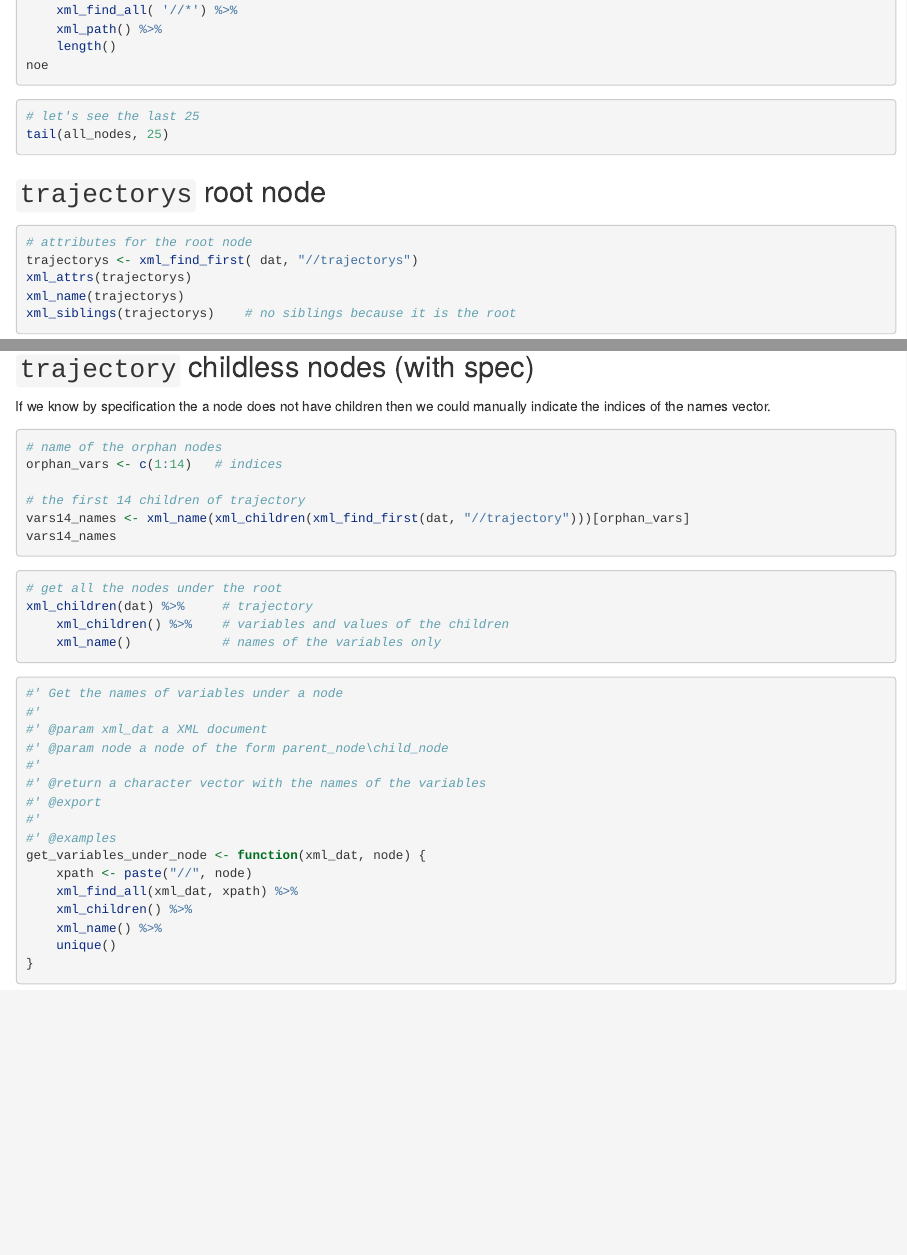
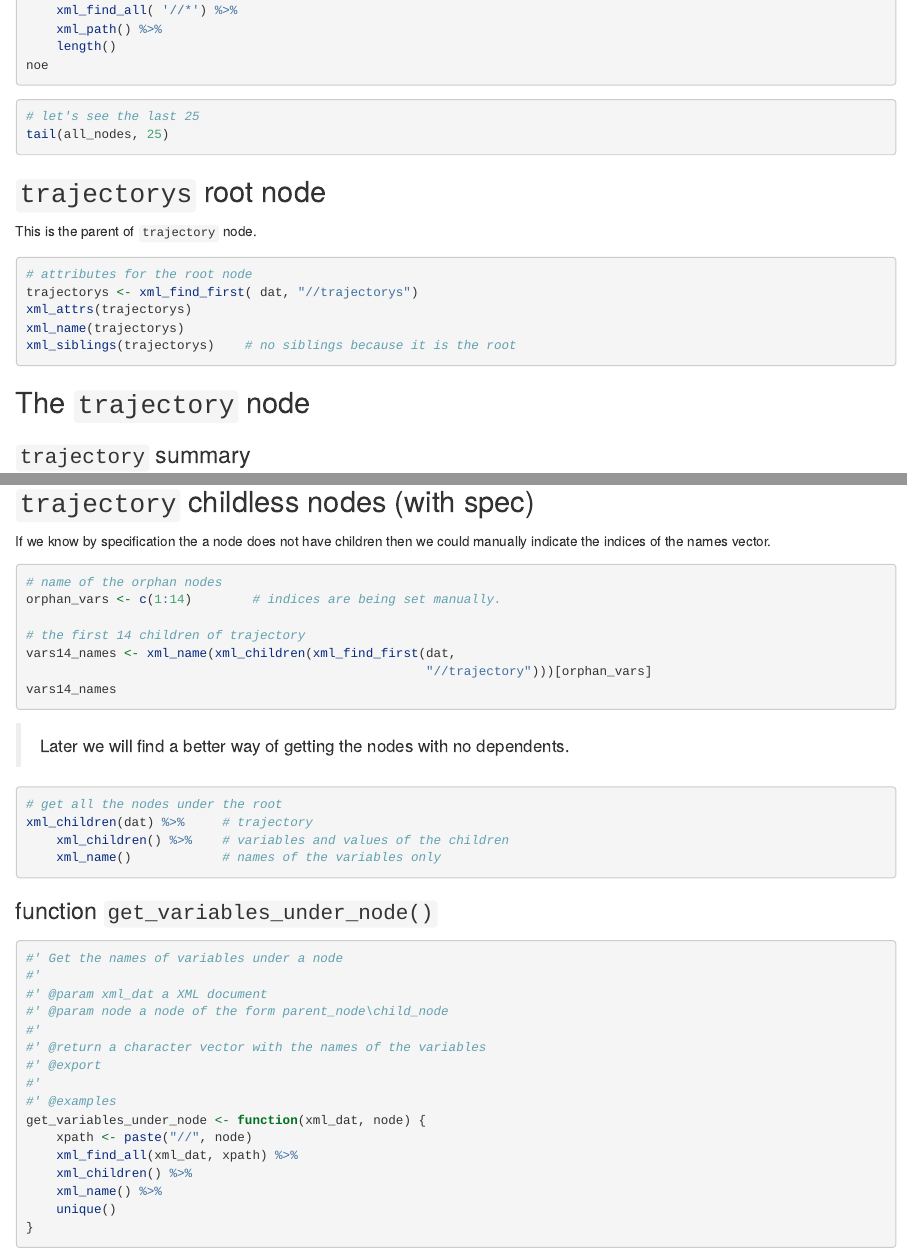
Before and after one commit to f0nzie/volve-drilling, an R Markdown document (using_xml2-final.Rmd): the page in a window 1100 px wide, from 1090 px down, and a second part further down, joined at a grey line. Rendered offline with R 4.5, knitr and Pandoc, with nearby package versions; the code chunks are not run, so their results and figures are left out.

Commit message:
minor changes

````diff
--- a/using_xml2-final.Rmd
+++ b/using_xml2-final.Rmd
@@ -92,6 +92,7 @@ tail(all_nodes, 25)
 ```
 
 ## `trajectorys` root node
+This is the parent of `trajectory` node.
 
 ```{r}
 # attributes for the root node
@@ -101,7 +102,7 @@ xml_name(trajectorys)
 xml_siblings(trajectorys)    # no siblings because it is the root
 ```
 
-## `trajectory` node
+## The `trajectory` node
 
 ### `trajectory` summary
 
@@ -138,12 +139,15 @@ If we know by specification the a node does not have children then we could manu
 
 ```{r}
 # name of the orphan nodes
-orphan_vars <- c(1:14)   # indices
+orphan_vars <- c(1:14)        # indices are being set manually.
 
 # the first 14 children of trajectory
-vars14_names <- xml_name(xml_children(xml_find_first(dat, "//trajectory")))[orphan_vars]
+vars14_names <- xml_name(xml_children(xml_find_first(dat,
+                                                     "//trajectory")))[orphan_vars]
 vars14_names
 ```
+
+> Later we will find a better way of getting the nodes with no dependents.
 
 ```{r}
 # get all the nodes under the root
@@ -152,6 +156,7 @@ xml_children(dat) %>%     # trajectory
     xml_name()            # names of the variables only
 ```
 
+### function `get_variables_under_node()`
 
 ```{r function-get_variables_under_node}
 #' Get the names of variables under a node
````
Also changed, not shown: using_xml2-final.Rmd (3 more changed lines).
